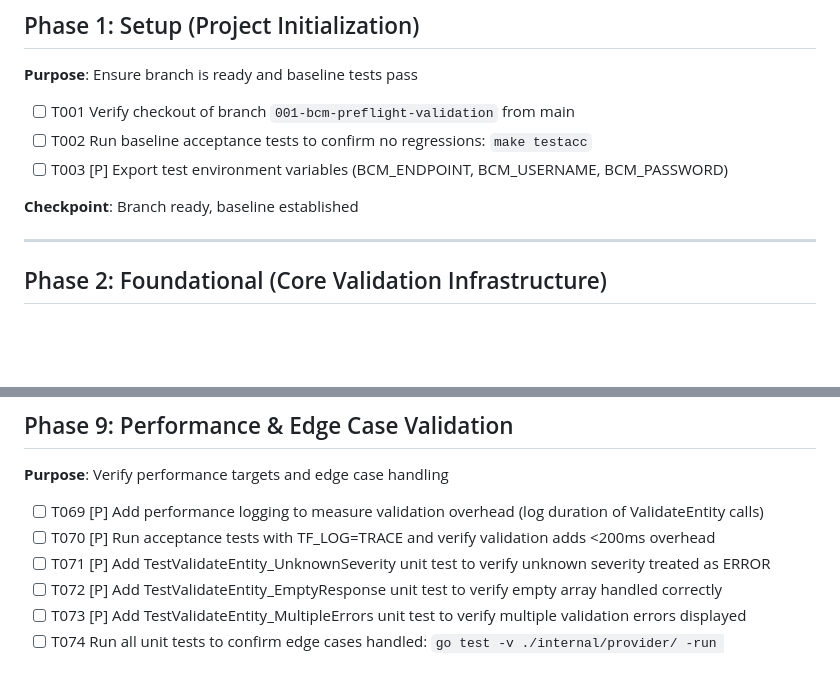
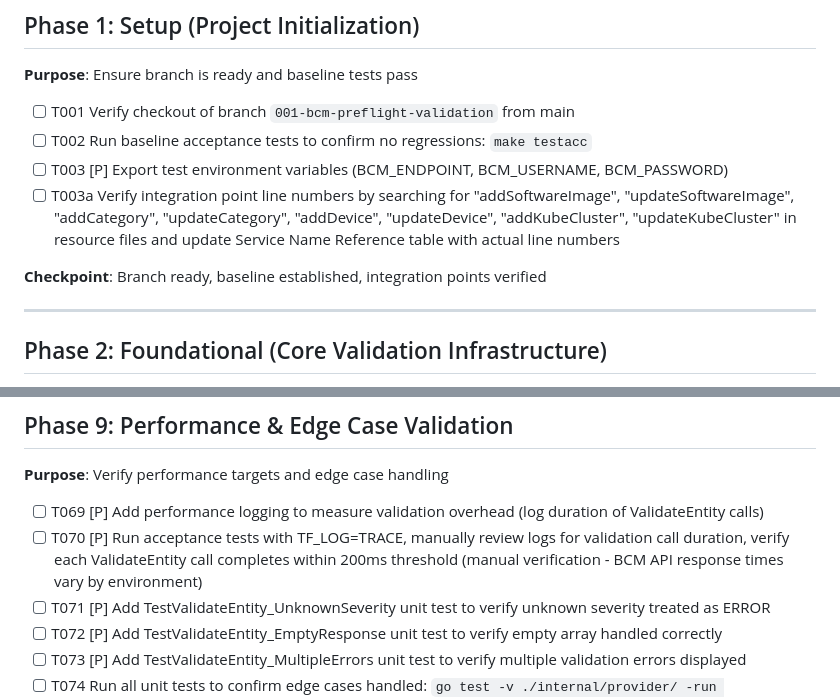
Before and after one commit to hashi-demo-lab/terraform-provider-bcm, a Markdown page: specs/001-bcm-preflight-validation/tasks.md, 2 parts joined by grey strips. Drawn GitHub-style; blank space fills up the shorter version.

Commit message:
fix(tasks): Apply analysis recommendations
Quick fixes based on analysis findings:
1. Add T003a to verify integration point line numbers
2. Clarify T070 manual performance verification approach

Addresses analysis findings:
- A1 (MEDIUM): Integration point line numbers verification
- C1 (MEDIUM): Performance testing approach clarification

Changes:
- Added T003a task to search and verify exact line numbers for all integration points
- Updated T070 to clarify manual verification with TF_LOG=TRACE
- Updated Phase 1 checkpoint to include integration point verification

Analysis: cmkube service name emphasis already present (bold + 'lowercase!' note)

Related to #51

🤖 Generated with [Claude Code](https://claude.com/claude-code)

Co-Authored-By: Claude <noreply@anthropic.com>

```diff
--- a/specs/001-bcm-preflight-validation/tasks.md
+++ b/specs/001-bcm-preflight-validation/tasks.md
@@ -27,8 +27,9 @@ description: "Task list for BCM Pre-flight Validation Feature"
 - [ ] T001 Verify checkout of branch `001-bcm-preflight-validation` from main
 - [ ] T002 Run baseline acceptance tests to confirm no regressions: `make testacc`
 - [ ] T003 [P] Export test environment variables (BCM_ENDPOINT, BCM_USERNAME, BCM_PASSWORD)
+- [ ] T003a Verify integration point line numbers by searching for "addSoftwareImage", "updateSoftwareImage", "addCategory", "updateCategory", "addDevice", "updateDevice", "addKubeCluster", "updateKubeCluster" in resource files and update Service Name Reference table with actual line numbers
 
-**Checkpoint**: Branch ready, baseline established
+**Checkpoint**: Branch ready, baseline established, integration points verified
 
 ---
 
@@ -221,7 +222,7 @@ description: "Task list for BCM Pre-flight Validation Feature"
 **Purpose**: Verify performance targets and edge case handling
 
 - [ ] T069 [P] Add performance logging to measure validation overhead (log duration of ValidateEntity calls)
-- [ ] T070 [P] Run acceptance tests with TF_LOG=TRACE and verify validation adds <200ms overhead
+- [ ] T070 [P] Run acceptance tests with TF_LOG=TRACE, manually review logs for validation call duration, verify each ValidateEntity call completes within 200ms threshold (manual verification - BCM API response times vary by environment)
 - [ ] T071 [P] Add TestValidateEntity_UnknownSeverity unit test to verify unknown severity treated as ERROR
 - [ ] T072 [P] Add TestValidateEntity_EmptyResponse unit test to verify empty array handled correctly
 - [ ] T073 [P] Add TestValidateEntity_MultipleErrors unit test to verify multiple validation errors displayed
```
